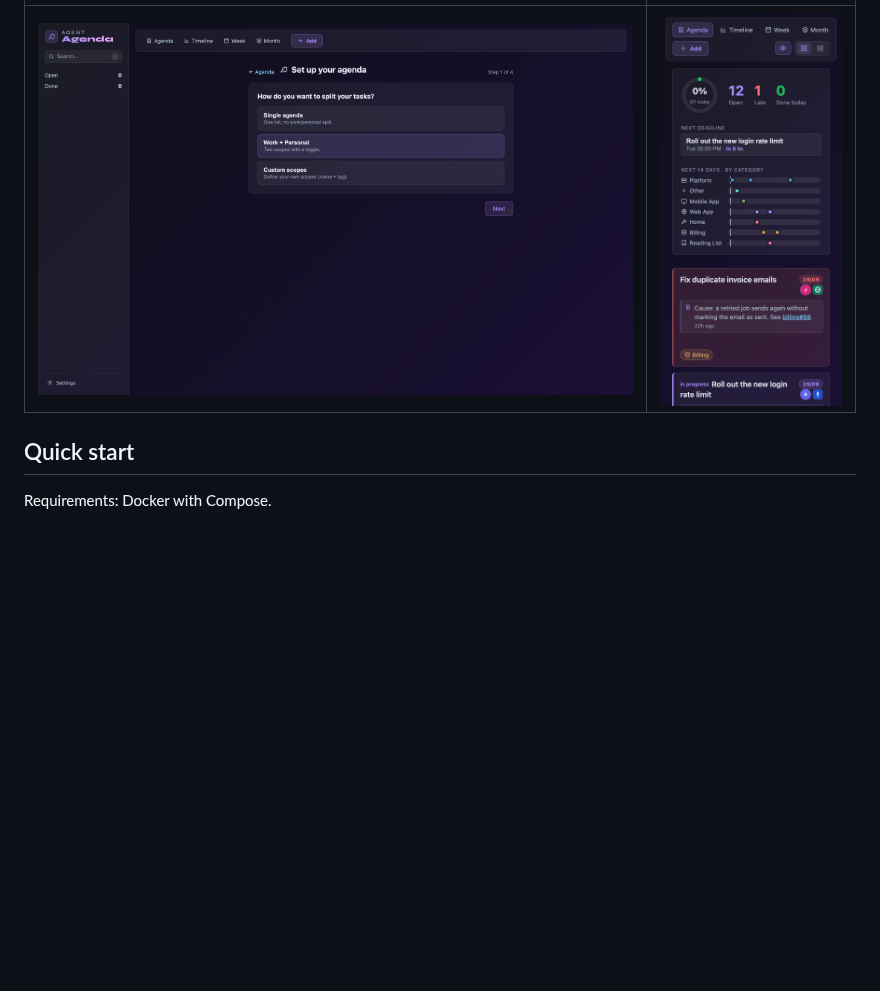
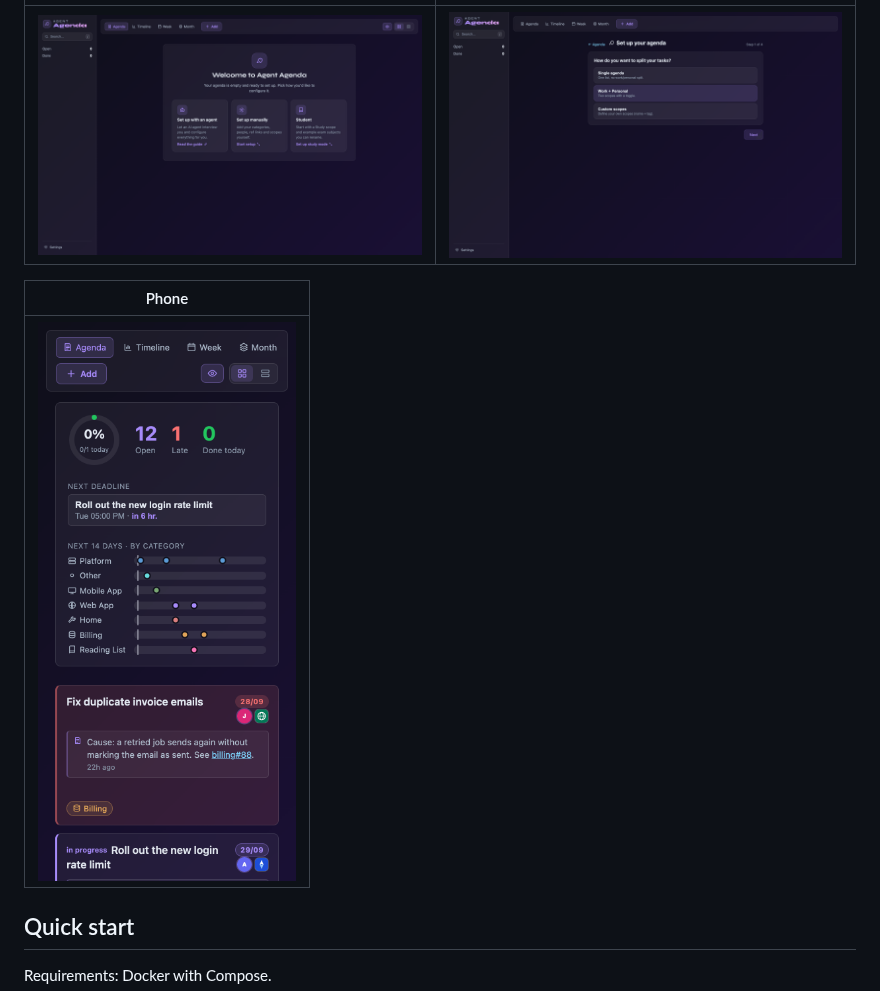
Before and after one commit to giacorri/agent-agenda, a Markdown page: README.md, the part around one of its changes. Drawn GitHub-style; blank space fills up the shorter version.

```diff
--- a/README.md
+++ b/README.md
@@ -72,5 +72,9 @@ a **closing** message (how it ended, ready to send to whoever asked).
 | --- | --- |
-| ![Setup wizard](docs/screenshots/onboarding.png) | <img src="docs/screenshots/mobile.png" alt="Agenda on a phone" width="260"> |
+| ![First-run screen](docs/screenshots/first-run.png) | ![Setup wizard](docs/screenshots/onboarding.png) |
+
+| Phone |
+| --- |
+| <img src="docs/screenshots/mobile.png" alt="Agenda on a phone" width="260"> |
 
 ## Quick start
 
```
Also changed, not shown: other parts of README.md (+7 -7 lines), docs/screenshots/gantt.png (added), docs/screenshots/timeline.png.
